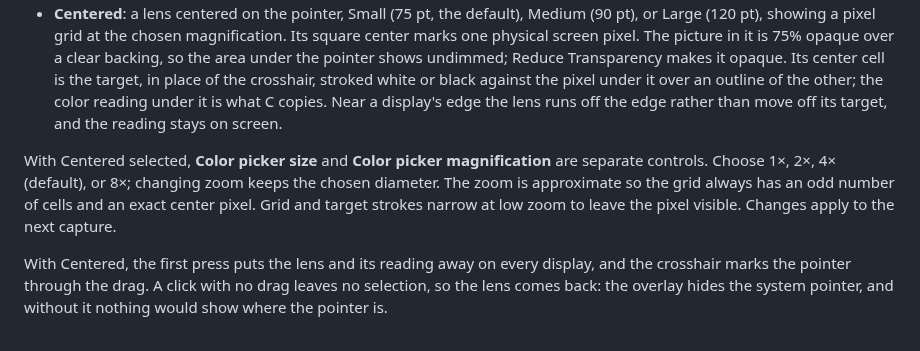
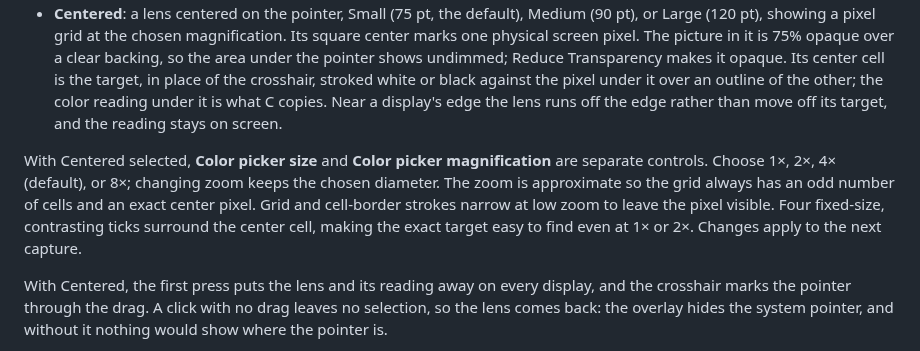
Before and after one commit to BenjaminD2023/OhMyShot, a Markdown page: Docs/capture-picker.md, the part around the change. Drawn GitHub-style.

Commit message:
fix(capture): clarify picker target and hide native cursor

```diff
--- a/Docs/capture-picker.md
+++ b/Docs/capture-picker.md
@@ -5,7 +5,7 @@ Settings → Capture → Magnifier chooses what screenshots (All-In-One and the
 - **Magnified** (the default): the 120 pt loupe below and right of the pointer, 15 captured pixels across at 8 pt each, with a faint grid, the accent center cell, and the crosshair at the pointer. It follows the pointer through the drag, so an edge can be put on the exact pixel.
 - **Centered**: a lens centered on the pointer, Small (75 pt, the default), Medium (90 pt), or Large (120 pt), showing a pixel grid at the chosen magnification. Its square center marks one physical screen pixel. The picture in it is 75% opaque over a clear backing, so the area under the pointer shows undimmed; Reduce Transparency makes it opaque. Its center cell is the target, in place of the crosshair, stroked white or black against the pixel under it over an outline of the other; the color reading under it is what C copies. Near a display's edge the lens runs off the edge rather than move off its target, and the reading stays on screen.
 
-With Centered selected, **Color picker size** and **Color picker magnification** are separate controls. Choose 1×, 2×, 4× (default), or 8×; changing zoom keeps the chosen diameter. The zoom is approximate so the grid always has an odd number of cells and an exact center pixel. Grid and target strokes narrow at low zoom to leave the pixel visible. Changes apply to the next capture.
+With Centered selected, **Color picker size** and **Color picker magnification** are separate controls. Choose 1×, 2×, 4× (default), or 8×; changing zoom keeps the chosen diameter. The zoom is approximate so the grid always has an odd number of cells and an exact center pixel. Grid and cell-border strokes narrow at low zoom to leave the pixel visible. Four fixed-size, contrasting ticks surround the center cell, making the exact target easy to find even at 1× or 2×. Changes apply to the next capture.
 
 With Centered, the first press puts the lens and its reading away on every display, and the crosshair marks the pointer through the drag. A click with no drag leaves no selection, so the lens comes back: the overlay hides the system pointer, and without it nothing would show where the pointer is.
 
```
Also changed, not shown: Docs/assets/capture-picker-target-visibility.gif (added), 5 other files.
